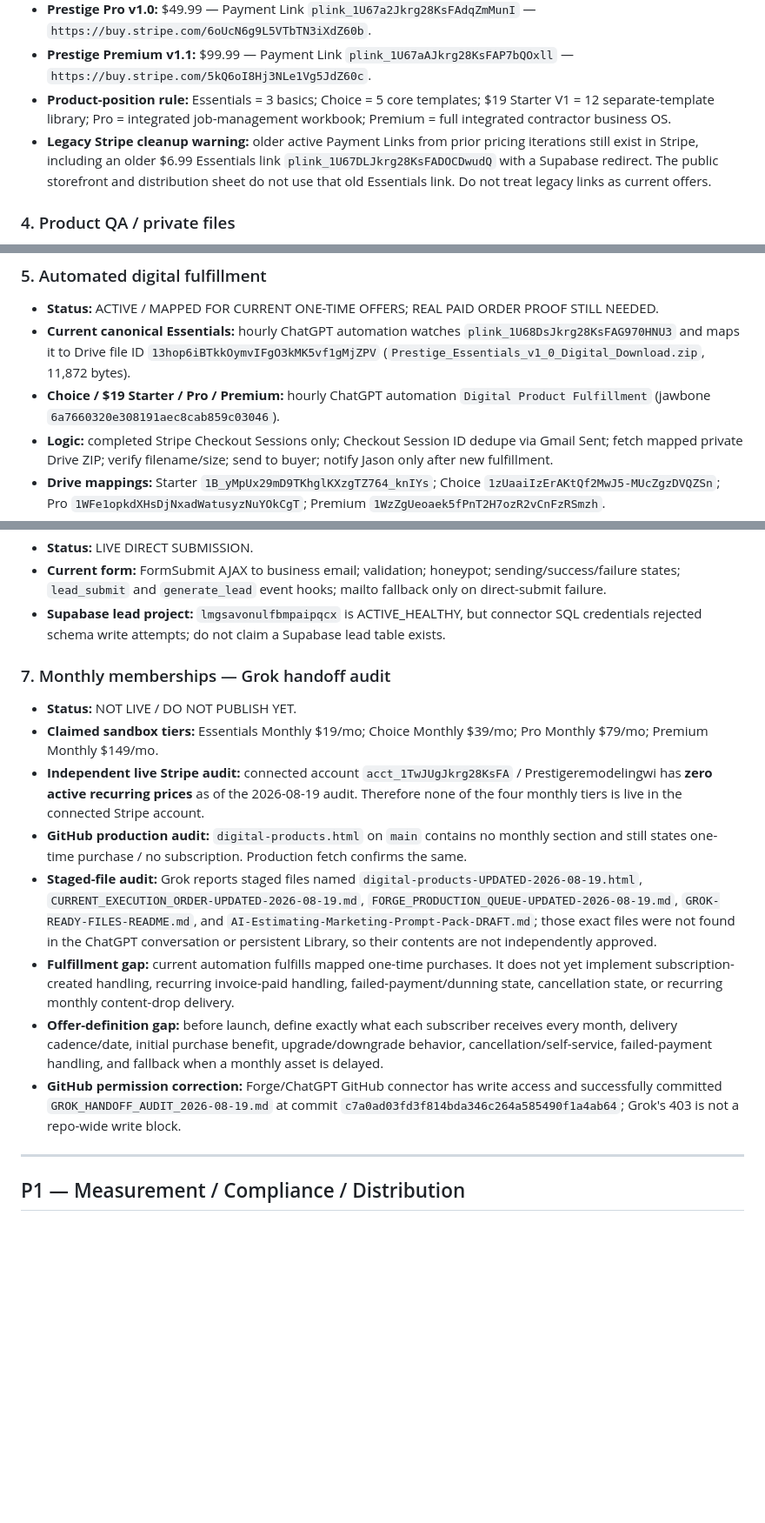
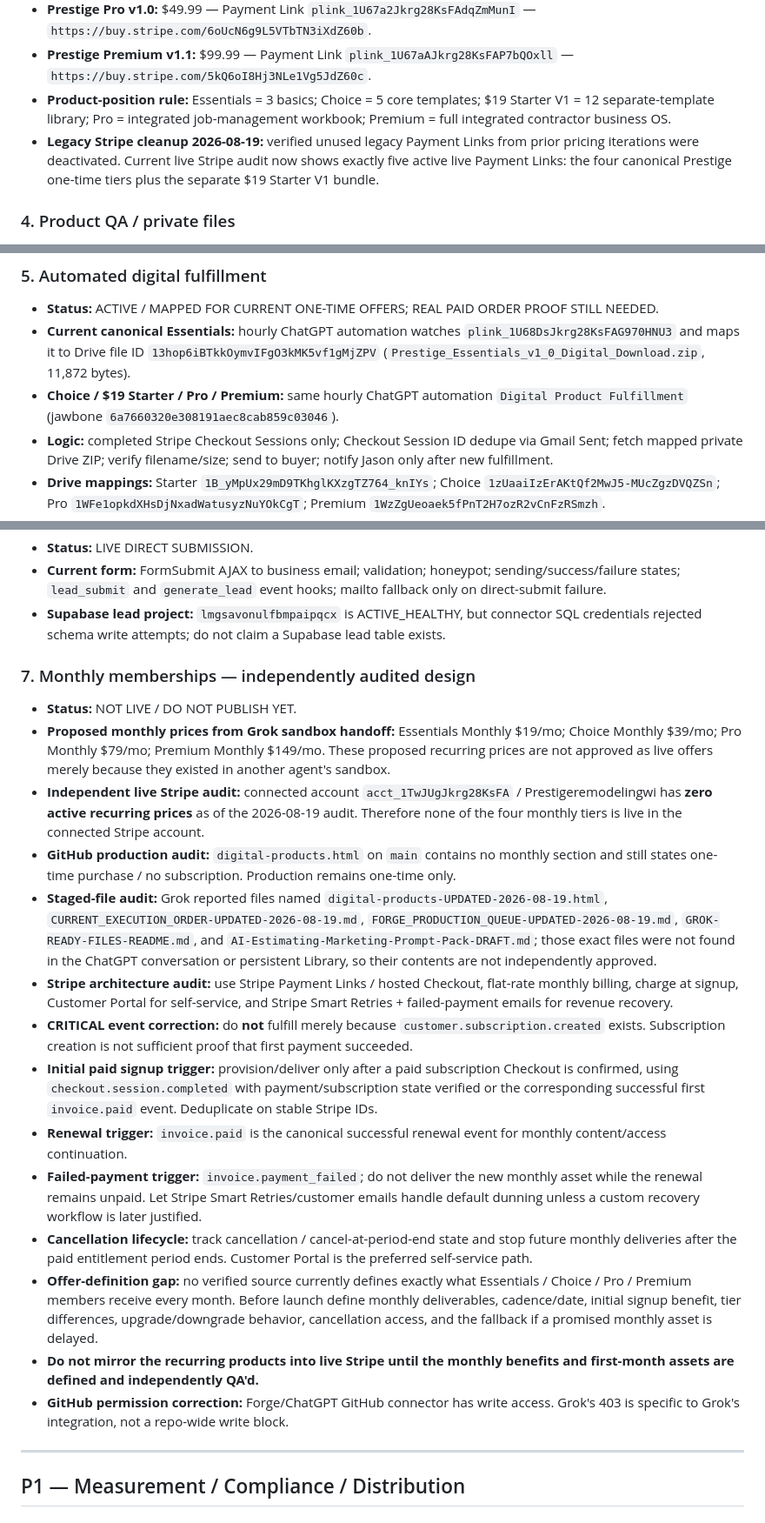
Before and after one commit to jrepp82/contractor-tested-picks-site, a Markdown page: FORGE_PRODUCTION_QUEUE.md, 3 parts joined by grey strips. Shown at 87% size. Rendered like a GitHub page; blank space fills up the shorter version.

Commit message:
Correct Stripe state and monthly subscription fulfillment design

```diff
--- a/FORGE_PRODUCTION_QUEUE.md
+++ b/FORGE_PRODUCTION_QUEUE.md
@@ -43,7 +43,7 @@
 - **Prestige Pro v1.0:** $49.99 — Payment Link `plink_1U67a2Jkrg28KsFAdqZmMunI` — `https://buy.stripe.com/6oUcN6g9L5VTbTN3iXdZ60b`.
 - **Prestige Premium v1.1:** $99.99 — Payment Link `plink_1U67aAJkrg28KsFAP7bQOxll` — `https://buy.stripe.com/5kQ6oI8Hj3NLe1Vg5JdZ60c`.
 - **Product-position rule:** Essentials = 3 basics; Choice = 5 core templates; $19 Starter V1 = 12 separate-template library; Pro = integrated job-management workbook; Premium = full integrated contractor business OS.
-- **Legacy Stripe cleanup warning:** older active Payment Links from prior pricing iterations still exist in Stripe, including an older $6.99 Essentials link `plink_1U67DLJkrg28KsFADOCDwudQ` with a Supabase redirect. The public storefront and distribution sheet do not use that old Essentials link. Do not treat legacy links as current offers.
+- **Legacy Stripe cleanup 2026-08-19:** verified unused legacy Payment Links from prior pricing iterations were deactivated. Current live Stripe audit now shows exactly five active live Payment Links: the four canonical Prestige one-time tiers plus the separate $19 Starter V1 bundle.
 
 ### 4. Product QA / private files
 - **Status:** VERIFIED PACKAGES EXIST.
@@ -57,7 +57,7 @@
 ### 5. Automated digital fulfillment
 - **Status:** ACTIVE / MAPPED FOR CURRENT ONE-TIME OFFERS; REAL PAID ORDER PROOF STILL NEEDED.
 - **Current canonical Essentials:** hourly ChatGPT automation watches `plink_1U68DsJkrg28KsFAG970HNU3` and maps it to Drive file ID `13hop6iBTkkOymvIFgO3kMK5vf1gMjZPV` (`Prestige_Essentials_v1_0_Digital_Download.zip`, 11,872 bytes).
-- **Choice / $19 Starter / Pro / Premium:** hourly ChatGPT automation `Digital Product Fulfillment` (jawbone `6a7660320e308191aec8cab859c03046`).
+- **Choice / $19 Starter / Pro / Premium:** same hourly ChatGPT automation `Digital Product Fulfillment` (jawbone `6a7660320e308191aec8cab859c03046`).
 - **Logic:** completed Stripe Checkout Sessions only; Checkout Session ID dedupe via Gmail Sent; fetch mapped private Drive ZIP; verify filename/size; send to buyer; notify Jason only after new fulfillment.
 - **Drive mappings:** Starter `1B_yMpUx29mD9TKhglKXzgTZ764_knIYs`; Choice `1zUaaiIzErAKtQf2MwJ5-MUcZgzDVQZSn`; Pro `1WFe1opkdXHsDjNxadWatusyzNuYOkCgT`; Premium `1WzZgUeoaek5fPnT2H7ozR2vCnFzRSmzh`.
 - **Evidence standard:** do not claim full end-to-end customer fulfillment proof until a controlled successful paid order has completed.
@@ -67,15 +67,21 @@
 - **Current form:** FormSubmit AJAX to business email; validation; honeypot; sending/success/failure states; `lead_submit` and `generate_lead` event hooks; mailto fallback only on direct-submit failure.
 - **Supabase lead project:** `lmgsavonulfbmpaipqcx` is ACTIVE_HEALTHY, but connector SQL credentials rejected schema write attempts; do not claim a Supabase lead table exists.
 
-### 7. Monthly memberships — Grok handoff audit
+### 7. Monthly memberships — independently audited design
 - **Status:** NOT LIVE / DO NOT PUBLISH YET.
-- **Claimed sandbox tiers:** Essentials Monthly $19/mo; Choice Monthly $39/mo; Pro Monthly $79/mo; Premium Monthly $149/mo.
+- **Proposed monthly prices from Grok sandbox handoff:** Essentials Monthly $19/mo; Choice Monthly $39/mo; Pro Monthly $79/mo; Premium Monthly $149/mo. These proposed recurring prices are not approved as live offers merely because they existed in another agent's sandbox.
 - **Independent live Stripe audit:** connected account `acct_1TwJUgJkrg28KsFA` / Prestigeremodelingwi has **zero active recurring prices** as of the 2026-08-19 audit. Therefore none of the four monthly tiers is live in the connected Stripe account.
-- **GitHub production audit:** `digital-products.html` on `main` contains no monthly section and still states one-time purchase / no subscription. Production fetch confirms the same.
-- **Staged-file audit:** Grok reports staged files named `digital-products-UPDATED-2026-08-19.html`, `CURRENT_EXECUTION_ORDER-UPDATED-2026-08-19.md`, `FORGE_PRODUCTION_QUEUE-UPDATED-2026-08-19.md`, `GROK-READY-FILES-README.md`, and `AI-Estimating-Marketing-Prompt-Pack-DRAFT.md`; those exact files were not found in the ChatGPT conversation or persistent Library, so their contents are not independently approved.
-- **Fulfillment gap:** current automation fulfills mapped one-time purchases. It does not yet implement subscription-created handling, recurring invoice-paid handling, failed-payment/dunning state, cancellation state, or recurring monthly content-drop delivery.
-- **Offer-definition gap:** before launch, define exactly what each subscriber receives every month, delivery cadence/date, initial purchase benefit, upgrade/downgrade behavior, cancellation/self-service, failed-payment handling, and fallback when a monthly asset is delayed.
-- **GitHub permission correction:** Forge/ChatGPT GitHub connector has write access and successfully committed `GROK_HANDOFF_AUDIT_2026-08-19.md` at commit `c7a0ad03fd3f814bda346c264a585490f1a4ab64`; Grok's 403 is not a repo-wide write block.
+- **GitHub production audit:** `digital-products.html` on `main` contains no monthly section and still states one-time purchase / no subscription. Production remains one-time only.
+- **Staged-file audit:** Grok reported files named `digital-products-UPDATED-2026-08-19.html`, `CURRENT_EXECUTION_ORDER-UPDATED-2026-08-19.md`, `FORGE_PRODUCTION_QUEUE-UPDATED-2026-08-19.md`, `GROK-READY-FILES-README.md`, and `AI-Estimating-Marketing-Prompt-Pack-DRAFT.md`; those exact files were not found in the ChatGPT conversation or persistent Library, so their contents are not independently approved.
+- **Stripe architecture audit:** use Stripe Payment Links / hosted Checkout, flat-rate monthly billing, charge at signup, Customer Portal for self-service, and Stripe Smart Retries + failed-payment emails for revenue recovery.
+- **CRITICAL event correction:** do **not** fulfill merely because `customer.subscription.created` exists. Subscription creation is not sufficient proof that first payment succeeded.
+- **Initial paid signup trigger:** provision/deliver only after a paid subscription Checkout is confirmed, using `checkout.session.completed` with payment/subscription state verified or the corresponding successful first `invoice.paid` event. Deduplicate on stable Stripe IDs.
+- **Renewal trigger:** `invoice.paid` is the canonical successful renewal event for monthly content/access continuation.
+- **Failed-payment trigger:** `invoice.payment_failed`; do not deliver the new monthly asset while the renewal remains unpaid. Let Stripe Smart Retries/customer emails handle default dunning unless a custom recovery workflow is later justified.
+- **Cancellation lifecycle:** track cancellation / cancel-at-period-end state and stop future monthly deliveries after the paid entitlement period ends. Customer Portal is the preferred self-service path.
+- **Offer-definition gap:** no verified source currently defines exactly what Essentials / Choice / Pro / Premium members receive every month. Before launch define monthly deliverables, cadence/date, initial signup benefit, tier differences, upgrade/downgrade behavior, cancellation access, and the fallback if a promised monthly asset is delayed.
+- **Do not mirror the recurring products into live Stripe until the monthly benefits and first-month assets are defined and independently QA'd.**
+- **GitHub permission correction:** Forge/ChatGPT GitHub connector has write access. Grok's 403 is specific to Grok's integration, not a repo-wide write block.
 
 ---
 
```
Also changed, not shown: other parts of FORGE_PRODUCTION_QUEUE.md (+2 -2 lines).
